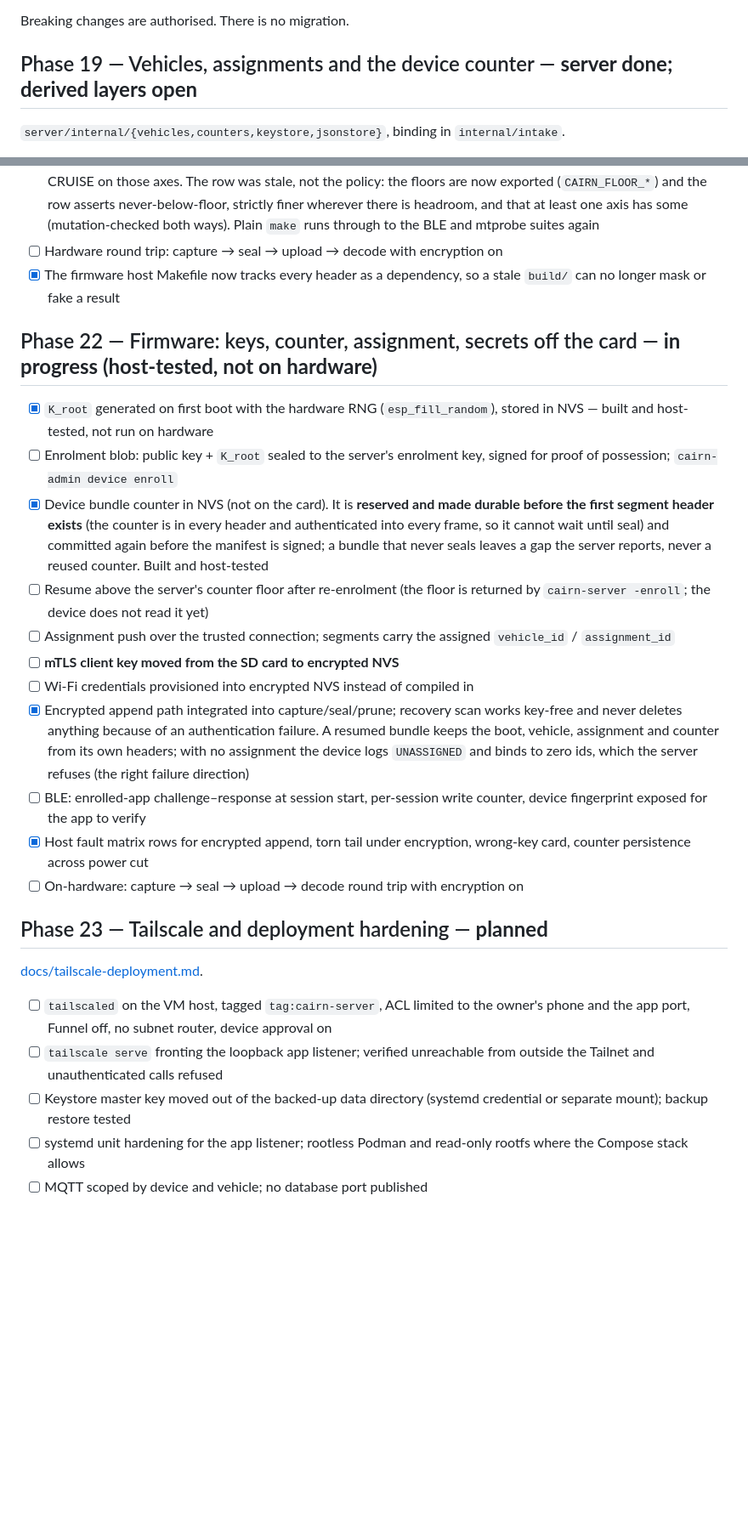
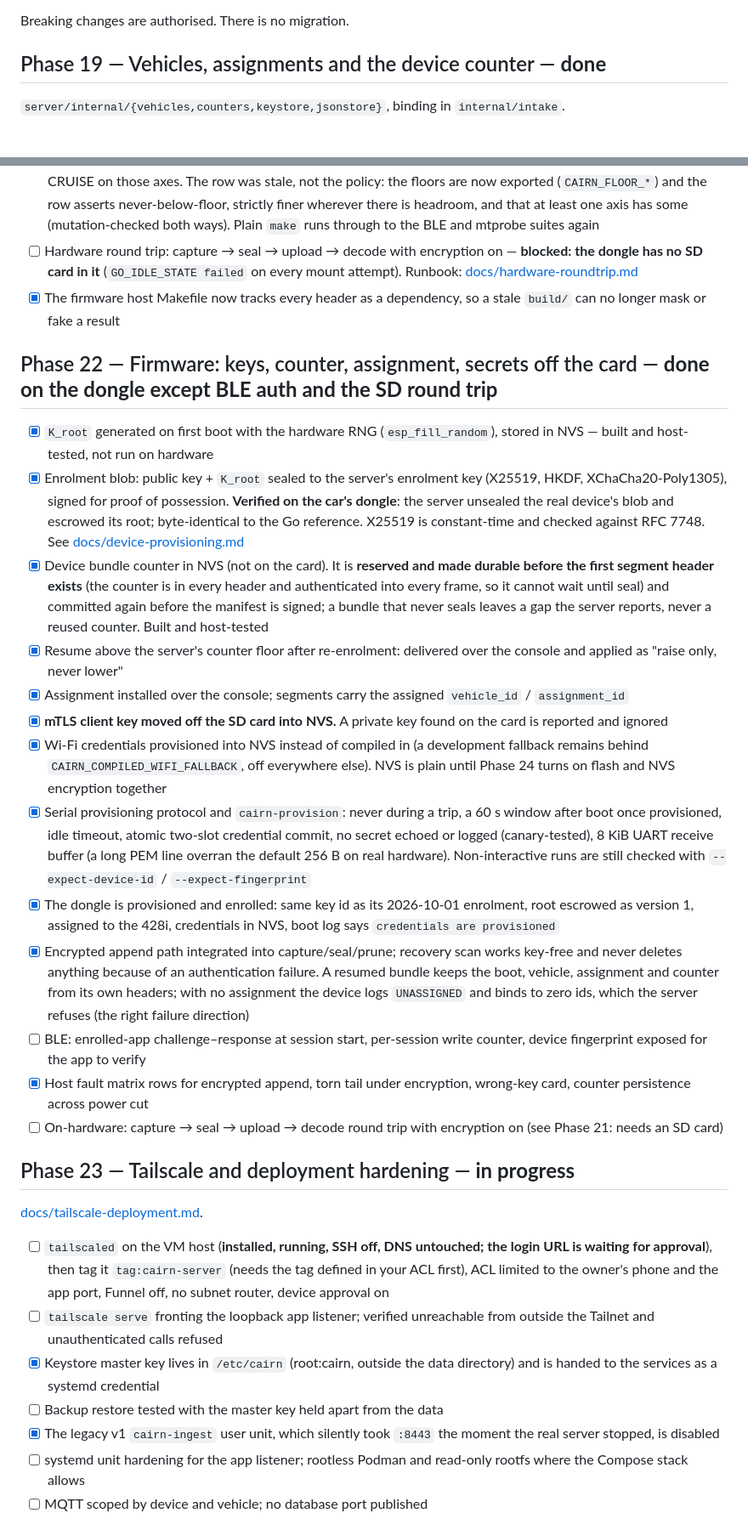
Before and after one commit to ParkWardRR/Cairn, a Markdown page: ROADMAP.md, 2 parts joined by grey strips. Shown at 85% size. GitHub-like rendering; blank space fills up the shorter version.

```diff
--- a/ROADMAP.md
+++ b/ROADMAP.md
@@ -271,7 +272,7 @@ rule).
 
 Breaking changes are authorised. There is no migration.
 
-## Phase 19 — Vehicles, assignments and the device counter — **server done; derived layers open**
+## Phase 19 — Vehicles, assignments and the device counter — **done**
 
 `server/internal/{vehicles,counters,keystore,jsonstore}`, binding in `internal/intake`.
 
@@ -399,27 +423,46 @@ verified).
       finer wherever there is headroom, and that at least one axis has some
       (mutation-checked both ways). Plain `make` runs through to the BLE and
       mtprobe suites again
-- [ ] Hardware round trip: capture → seal → upload → decode with encryption on
+- [ ] Hardware round trip: capture → seal → upload → decode with encryption on —
+      **blocked: the dongle has no SD card in it** (`GO_IDLE_STATE failed` on every
+      mount attempt). Runbook: [docs/hardware-roundtrip.md](docs/hardware-roundtrip.md)
 - [x] The firmware host Makefile now tracks every header as a dependency, so a
       stale `build/` can no longer mask or fake a result
 
-## Phase 22 — Firmware: keys, counter, assignment, secrets off the card — **in progress (host-tested, not on hardware)**
+## Phase 22 — Firmware: keys, counter, assignment, secrets off the card — **done on the dongle except BLE auth and the SD round trip**
 
 - [x] `K_root` generated on first boot with the hardware RNG (`esp_fill_random`), stored in NVS — built and host-tested, not run on hardware
-- [ ] Enrolment blob: public key + `K_root` sealed to the server's enrolment key,
-      signed for proof of possession; `cairn-admin device enroll`
+- [x] Enrolment blob: public key + `K_root` sealed to the server's enrolment key
+      (X25519, HKDF, XChaCha20-Poly1305), signed for proof of possession.
+      **Verified on the car's dongle**: the server unsealed the real device's
+      blob and escrowed its root; byte-identical to the Go reference. X25519 is
+      constant-time and checked against RFC 7748. See
+      [docs/device-provisioning.md](docs/device-provisioning.md)
 - [x] Device bundle counter in NVS (not on the card). It is **reserved and made
       durable before the first segment header exists** (the counter is in every
       header and authenticated into every frame, so it cannot wait until seal) and
       committed again before the manifest is signed; a bundle that never seals
       leaves a gap the server reports, never a reused counter. Built and
       host-tested
-- [ ] Resume above the server's counter floor after re-enrolment (the floor is
-      returned by `cairn-server -enroll`; the device does not read it yet)
-- [ ] Assignment push over the trusted connection; segments carry the assigned
+- [x] Resume above the server's counter floor after re-enrolment: delivered
+      over the console and applied as "raise only, never lower"
+- [x] Assignment installed over the console; segments carry the assigned
       `vehicle_id` / `assignment_id`
-- [ ] **mTLS client key moved from the SD card to encrypted NVS**
-- [ ] Wi-Fi credentials provisioned into encrypted NVS instead of compiled in
+- [x] **mTLS client key moved off the SD card into NVS.** A private key found on
+      the card is reported and ignored
+- [x] Wi-Fi credentials provisioned into NVS instead of compiled in (a
+      development fallback remains behind `CAIRN_COMPILED_WIFI_FALLBACK`, off
+      everywhere else). NVS is plain until Phase 24 turns on flash and NVS
+      encryption together
+- [x] Serial provisioning protocol and `cairn-provision`: never during a trip, a
+      60 s window after boot once provisioned, idle timeout, atomic two-slot
+      credential commit, no secret echoed or logged (canary-tested), 8 KiB UART
+      receive buffer (a long PEM line overran the default 256 B on real
+      hardware). Non-interactive runs are still checked with
+      `--expect-device-id` / `--expect-fingerprint`
+- [x] The dongle is provisioned and enrolled: same key id as its 2026-10-01
+      enrolment, root escrowed as version 1, assigned to the 428i, credentials in
+      NVS, boot log says `credentials are provisioned`
 - [x] Encrypted append path integrated into capture/seal/prune; recovery scan
       works key-free and never deletes anything because of an authentication
       failure. A resumed bundle keeps the boot, vehicle, assignment and counter
@@ -430,18 +473,23 @@ verified).
 - [x] Host fault matrix rows for encrypted append, torn tail under encryption,
       wrong-key card, counter persistence across power cut
 - [ ] On-hardware: capture → seal → upload → decode round trip with encryption on
+      (see Phase 21: needs an SD card)
 
-## Phase 23 — Tailscale and deployment hardening — **planned**
+## Phase 23 — Tailscale and deployment hardening — **in progress**
 
 [docs/tailscale-deployment.md](docs/tailscale-deployment.md).
 
-- [ ] `tailscaled` on the VM host, tagged `tag:cairn-server`, ACL limited to the
-      owner's phone and the app port, Funnel off, no subnet router, device
-      approval on
+- [ ] `tailscaled` on the VM host (**installed, running, SSH off, DNS untouched;
+      the login URL is waiting for approval**), then tag it `tag:cairn-server`
+      (needs the tag defined in your ACL first), ACL limited to the owner's phone
+      and the app port, Funnel off, no subnet router, device approval on
 - [ ] `tailscale serve` fronting the loopback app listener; verified unreachable
       from outside the Tailnet and unauthenticated calls refused
-- [ ] Keystore master key moved out of the backed-up data directory
-      (systemd credential or separate mount); backup restore tested
+- [x] Keystore master key lives in `/etc/cairn` (root:cairn, outside the data
+      directory) and is handed to the services as a systemd credential
+- [ ] Backup restore tested with the master key held apart from the data
+- [x] The legacy v1 `cairn-ingest` user unit, which silently took `:8443` the moment
+      the real server stopped, is disabled
 - [ ] systemd unit hardening for the app listener; rootless Podman and
       read-only rootfs where the Compose stack allows
 - [ ] MQTT scoped by device and vehicle; no database port published
```
Also changed, not shown: other parts of ROADMAP.md (+48 -24 lines), README.md (+17 -6 lines), docs/hardware-roundtrip.md (added, +93 -0 lines).
